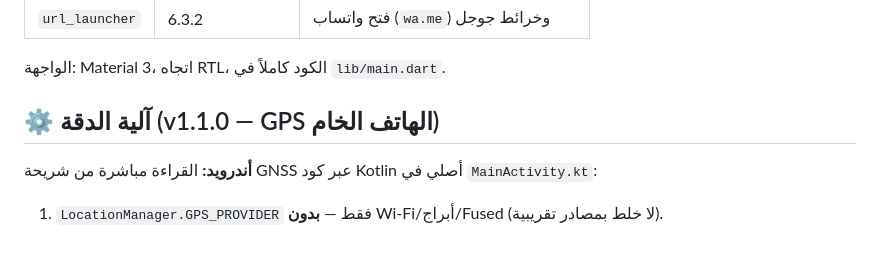
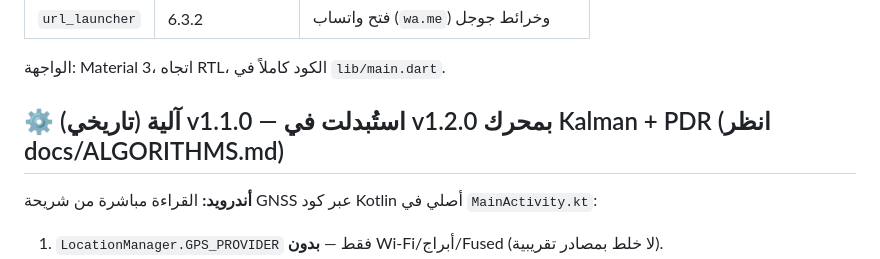
Before and after one commit to alabasi2025/GPS, a Markdown page: README.md, the part around the change. Drawn GitHub-style.

Commit message:
docs: mark v1.1 section as historical

```diff
--- a/README.md
+++ b/README.md
@@ -80,7 +80,7 @@ https://github.com/alabasi2025/GPS/releases/latest/download/mawqi-now.apk
 
 الواجهة: Material 3، اتجاه RTL، الكود كاملاً في `lib/main.dart`.
 
-## ⚙️ آلية الدقة (v1.1.0 — GPS الهاتف الخام)
+## ⚙️ (تاريخي) آلية v1.1.0 — استُبدلت في v1.2.0 بمحرك Kalman + PDR (انظر docs/ALGORITHMS.md)
 
 **أندرويد:** القراءة مباشرة من شريحة GNSS عبر كود Kotlin أصلي في `MainActivity.kt`:
 1. `LocationManager.GPS_PROVIDER` فقط — **بدون** Wi-Fi/أبراج/Fused (لا خلط بمصادر تقريبية).
```
